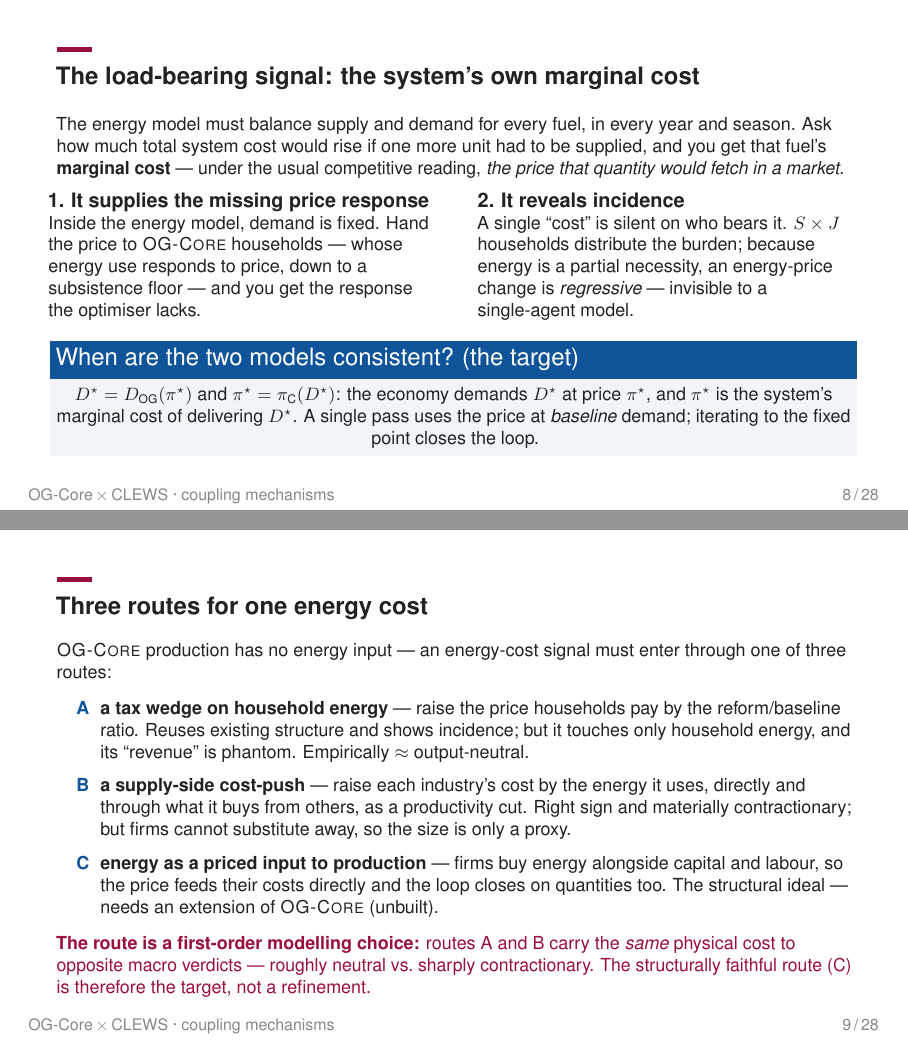
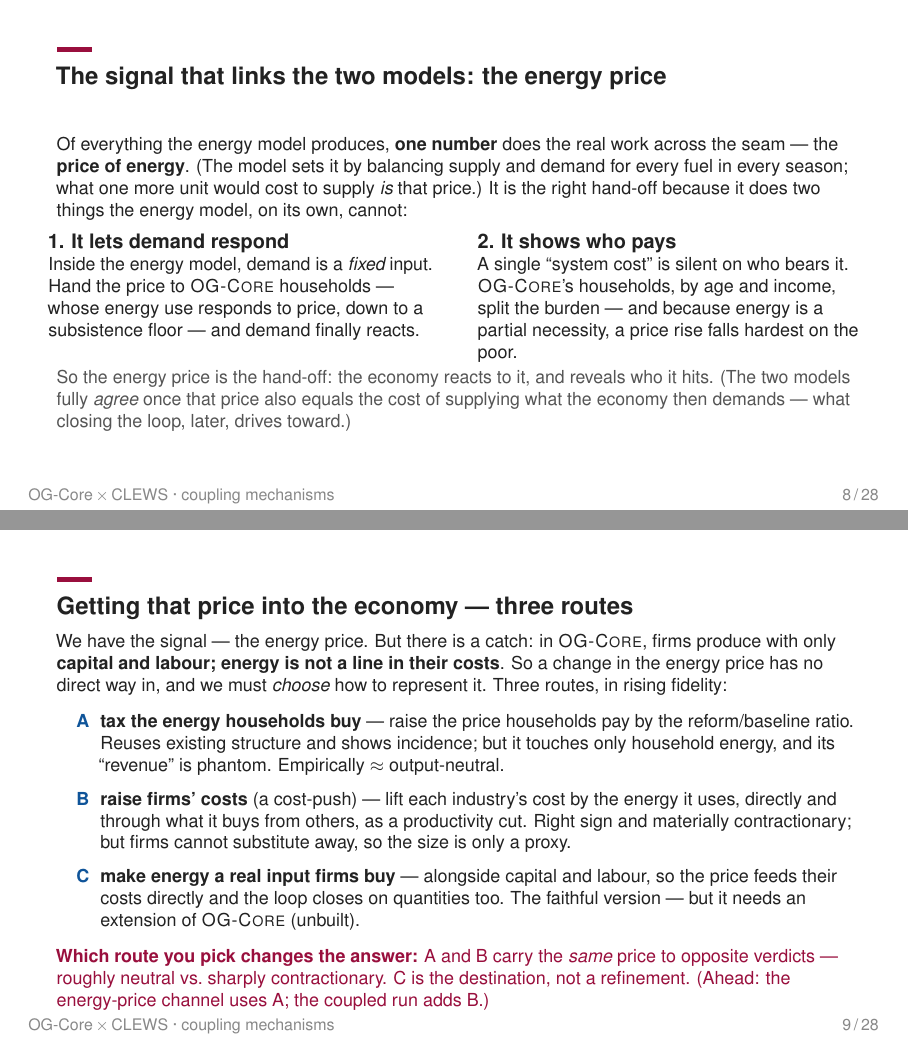
Before and after one commit to marcelolafleur/ogclews-link, LaTeX slides (presentation/mechanisms.tex): pages 10 and 11 of 30, joined at a grey line. Compiled offline with pdfLaTeX.

Commit message:
Make deck slides 8-9 self-contained: clearer titles and openings for the energy-price signal and the three routes

```diff
--- a/presentation/mechanisms.tex
+++ b/presentation/mechanisms.tex
@@ -217,60 +217,60 @@ and how each is represented in the model}
   industries there are, is read from the country's own model at run time.}}
 \end{frame}
 
-\begin{frame}{The load-bearing signal: the system's own marginal cost}
-  \footnotesize The energy model must balance supply and demand for every fuel, in
-  every year and season. Ask how much total system cost would rise if one more unit
-  had to be supplied, and you get that fuel's \textbf{marginal cost} --- under the
-  usual competitive reading, \emph{the price that quantity would fetch in a market}.
+\begin{frame}{The signal that links the two models: the energy price}
+  \footnotesize Of everything the energy model produces, \textbf{one number} does the
+  real work across the seam --- the \textbf{price of energy}. (The model sets it by
+  balancing supply and demand for every fuel in every season; what one more unit would
+  cost to supply \emph{is} that price.) It is the right hand-off because it does two
+  things the energy model, on its own, cannot:
   \smallskip
   \begin{columns}[T]
     \begin{column}{0.48\textwidth}
-      {\small\bfseries 1. It supplies the missing price response}\par
-      {\footnotesize Inside the energy model, demand is fixed. Hand the price to
-      \OGCore{} households --- whose energy use responds to price, down to a
-      subsistence floor --- and you get the response the optimiser lacks.}
+      {\small\bfseries 1. It lets demand respond}\par
+      {\footnotesize Inside the energy model, demand is a \emph{fixed} input. Hand the
+      price to \OGCore{} households --- whose energy use responds to price, down to a
+      subsistence floor --- and demand finally reacts.}
     \end{column}
     \begin{column}{0.48\textwidth}
-      {\small\bfseries 2. It reveals incidence}\par
-      {\footnotesize A single ``cost'' is silent on who bears it. $S\times J$ households
-      distribute the burden; because energy is a partial necessity, an energy-price
-      change is \emph{regressive} --- invisible to a single-agent model.}
+      {\small\bfseries 2. It shows who pays}\par
+      {\footnotesize A single ``system cost'' is silent on who bears it. \OGCore{}'s
+      households, by age and income, split the burden --- and because energy is a
+      partial necessity, a price rise falls hardest on the poor.}
     \end{column}
   \end{columns}
   \smallskip
-  \begin{block}{When are the two models consistent? (the target)}
-    \centering\footnotesize $D^\star = D_{\text{OG}}(\pi^\star)$ and
-    $\pi^\star = \pi_{\text{C}}(D^\star)$: the economy demands $D^\star$ at price
-    $\pi^\star$, and $\pi^\star$ is the system's marginal cost of delivering
-    $D^\star$. A single pass uses the price at \emph{baseline} demand; iterating
-    to the fixed point closes the loop.
-  \end{block}
+  {\raggedright\color{sub}\footnotesize So the energy price is the hand-off: the economy
+  reacts to it, and reveals who it hits. (The two models fully \emph{agree} once that
+  price also equals the cost of supplying what the economy then demands --- what closing
+  the loop, later, drives toward.)\par}
 \end{frame}
 
-\begin{frame}{Three routes for one energy cost}
-  \footnotesize\OGCore{} production has no energy input --- an energy-cost signal
-  must enter through one of three routes:
+\begin{frame}{Getting that price into the economy --- three routes}
+  \footnotesize We have the signal --- the energy price. But there is a catch: in
+  \OGCore{}, firms produce with only \textbf{capital and labour; energy is not a line in
+  their costs}. So a change in the energy price has no direct way in, and we must
+  \emph{choose} how to represent it. Three routes, in rising fidelity:
   \smallskip
   {\footnotesize
   \begin{itemize}\setlength\itemsep{4pt}
-    \item[\textbf{A}] \textbf{a tax wedge on household energy} --- raise the price
-      households pay by the reform/baseline ratio. Reuses existing structure and
-      shows incidence; but it touches only household energy, and its ``revenue'' is
-      phantom. Empirically $\approx$ output-neutral.
-    \item[\textbf{B}] \textbf{a supply-side cost-push} --- raise each industry's cost
-      by the energy it uses, directly and through what it buys from others, as a
+    \item[\textbf{A}] \textbf{tax the energy households buy} --- raise the price
+      households pay by the reform/baseline ratio. Reuses existing structure and shows
+      incidence; but it touches only household energy, and its ``revenue'' is phantom.
+      Empirically $\approx$ output-neutral.
+    \item[\textbf{B}] \textbf{raise firms' costs} (a cost-push) --- lift each industry's
+      cost by the energy it uses, directly and through what it buys from others, as a
       productivity cut. Right sign and materially contractionary; but firms cannot
       substitute away, so the size is only a proxy.
-    \item[\textbf{C}] \textbf{energy as a priced input to production} --- firms buy
-      energy alongside capital and labour, so the price feeds their costs directly
-      and the loop closes on quantities too. The structural ideal --- needs an
-      extension of \OGCore{} (unbuilt).
+    \item[\textbf{C}] \textbf{make energy a real input firms buy} --- alongside capital
+      and labour, so the price feeds their costs directly and the loop closes on
+      quantities too. The faithful version --- but it needs an extension of \OGCore{}
+      (unbuilt).
   \end{itemize}}
   \smallskip
-  {\raggedright\color{claret}\footnotesize\textbf{The route is a first-order
-  modelling choice:} routes A and B carry the \emph{same} physical cost to opposite
-  macro verdicts --- roughly neutral vs.\ sharply contractionary. The structurally
-  faithful route (C) is therefore the target, not a refinement.\par}
+  {\raggedright\color{claret}\footnotesize\textbf{Which route you pick changes the
+  answer:} A and B carry the \emph{same} price to opposite verdicts --- roughly neutral
+  vs.\ sharply contractionary. C is the destination, not a refinement. (Ahead: the
+  energy-price channel uses A; the coupled run adds B.)\par}
 \end{frame}
 
 % ===========================================================================
```
Also changed, not shown: presentation/mechanisms.pdf.
